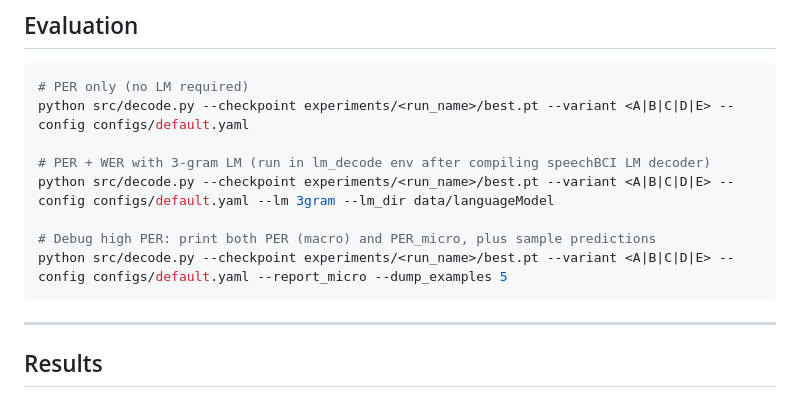
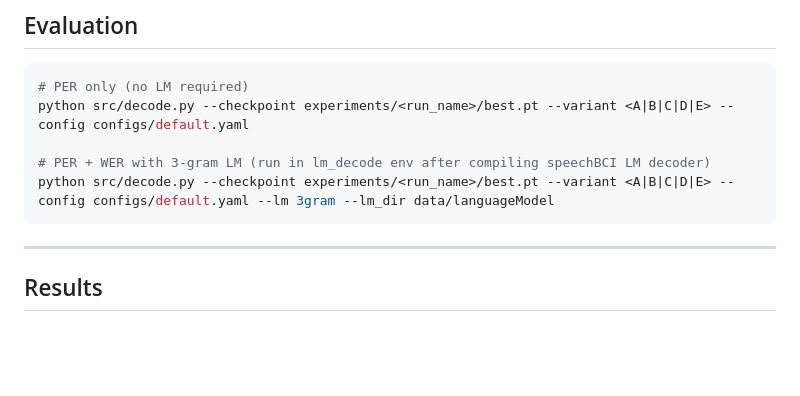
Before and after one commit to jarrod227/brain2text-skipdiphone, a Markdown page: README.md, the part around the change. Rendered like a GitHub page; blank space fills up the shorter version.

Commit message:
Remove debug command for PER reporting
Removed debug command for high PER reporting from README.

````diff
--- a/README.md
+++ b/README.md
@@ -149,9 +149,6 @@ python src/decode.py --checkpoint experiments/<run_name>/best.pt --variant <A|B|
 
 # PER + WER with 3-gram LM (run in lm_decode env after compiling speechBCI LM decoder)
 python src/decode.py --checkpoint experiments/<run_name>/best.pt --variant <A|B|C|D|E> --config configs/default.yaml --lm 3gram --lm_dir data/languageModel
-
-# Debug high PER: print both PER (macro) and PER_micro, plus sample predictions
-python src/decode.py --checkpoint experiments/<run_name>/best.pt --variant <A|B|C|D|E> --config configs/default.yaml --report_micro --dump_examples 5
 ```
 
 ---
````
